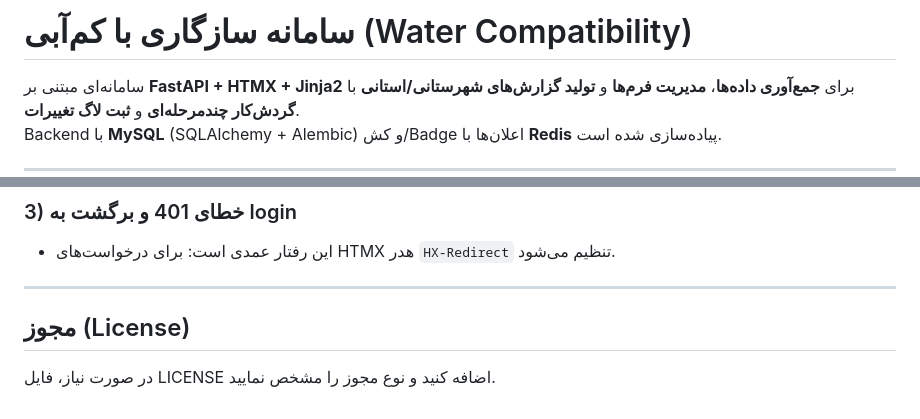
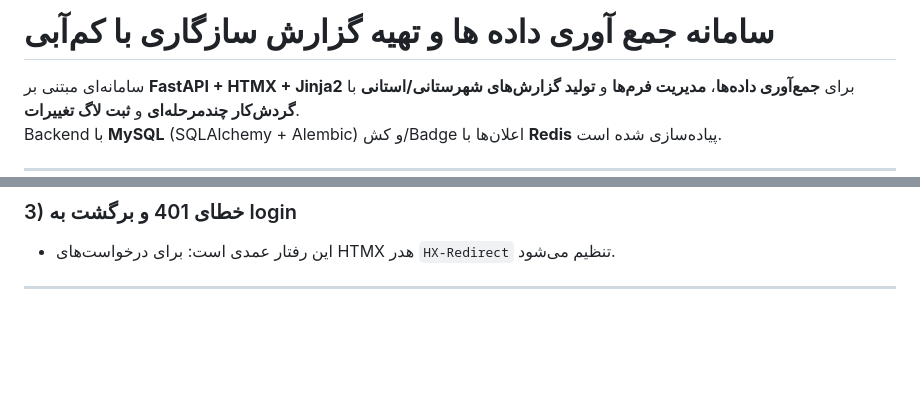
Before and after one commit to hydrocodeir/Sazegari, a Markdown page: README.md, 2 parts joined by grey strips. Drawn GitHub-style; blank space fills up the shorter version.

Commit message:
Modified REDME.md

```diff
--- a/README.md
+++ b/README.md
@@ -1,4 +1,4 @@
-# سامانه سازگاری با کم‌آبی (Water Compatibility)
+# سامانه جمع آوری داده ها و تهیه گزارش سازگاری با کم‌آبی
 
 سامانه‌ای مبتنی بر **FastAPI + HTMX + Jinja2** برای **جمع‌آوری داده‌ها**، **مدیریت فرم‌ها** و **تولید گزارش‌های شهرستانی/استانی** با **گردش‌کار چندمرحله‌ای** و **ثبت لاگ تغییرات**.
 Backend با **MySQL** (SQLAlchemy + Alembic) و کش/Badge اعلان‌ها با **Redis** پیاده‌سازی شده است.
@@ -400,7 +400,3 @@ alembic revision -m "add something" --autogenerate
 - این رفتار عمدی است: برای درخواست‌های HTMX هدر `HX-Redirect` تنظیم می‌شود.
 
 ---
-
-## مجوز (License)
-
-در صورت نیاز، فایل LICENSE اضافه کنید و نوع مجوز را مشخص نمایید.
```
